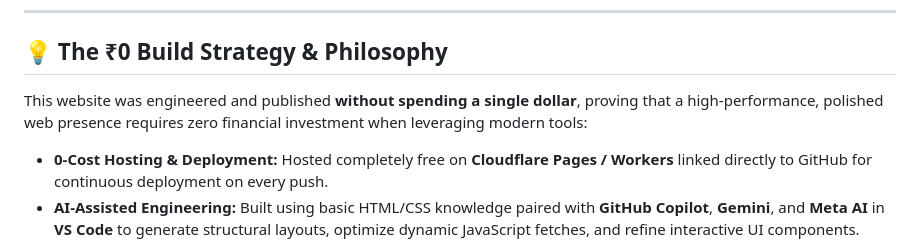
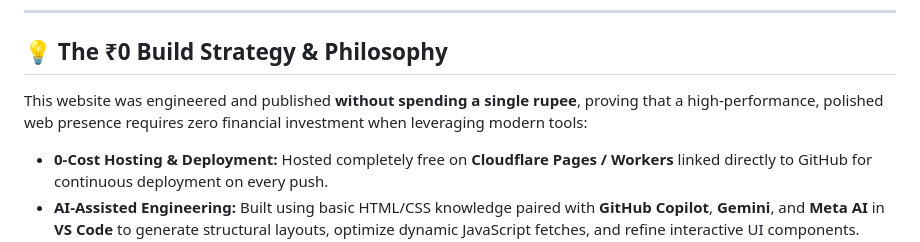
Before and after one commit to anupshirke/anupshirke-portfolio, a Markdown page: README.md, the part around the change. Rendered like a GitHub page.

```diff
--- a/README.md
+++ b/README.md
@@ -22,7 +22,7 @@ This repository contains the source code for my professional portfolio. Designed
 
 ## 💡 The ₹0 Build Strategy & Philosophy
 
-This website was engineered and published **without spending a single dollar**, proving that a high-performance, polished web presence requires zero financial investment when leveraging modern tools:
+This website was engineered and published **without spending a single rupee**, proving that a high-performance, polished web presence requires zero financial investment when leveraging modern tools:
 
 * **0-Cost Hosting & Deployment:** Hosted completely free on **Cloudflare Pages / Workers** linked directly to GitHub for continuous deployment on every push.
 * **AI-Assisted Engineering:** Built using basic HTML/CSS knowledge paired with **GitHub Copilot**, **Gemini**, and **Meta AI** in **VS Code** to generate structural layouts, optimize dynamic JavaScript fetches, and refine interactive UI components.
```
